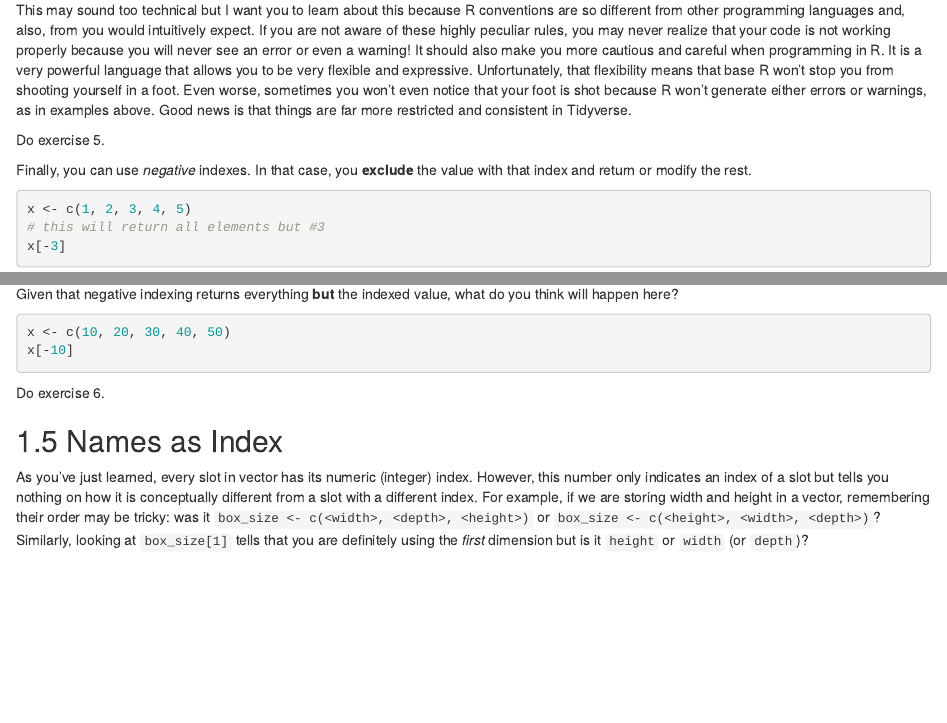
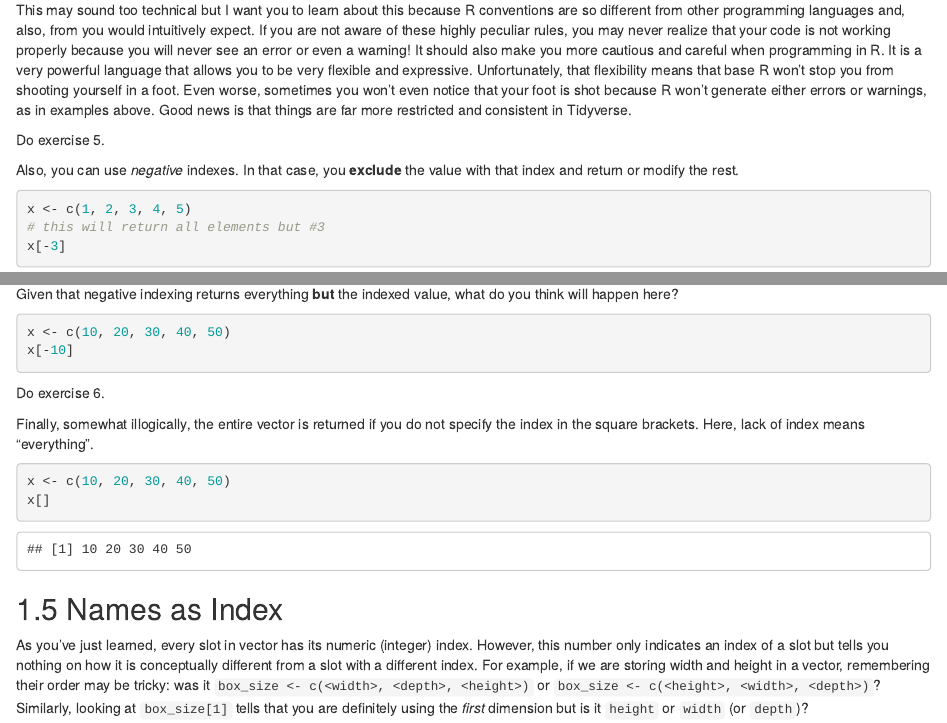
Before and after one commit to alexander-pastukhov/data-analysis-using-r-for-psychology, an R Markdown document (02-variables.Rmd): the page in a window 1100 px wide, from 4790 px down, and a second part further down, joined at a grey line. Rendered offline with R 4.5, knitr and Pandoc, with nearby package versions; drawn as R Markdown's standard HTML page in place of the format the file asks for.

Commit message:
Added [] notation

````diff
--- a/02-variables.Rmd
+++ b/02-variables.Rmd
@@ -143,7 +143,7 @@ This may sound too technical but I want you to learn about this because R conven
 Do exercise 5.
 :::
 
-Finally, you can use _negative_ indexes. In that case, you **exclude** the value with that index and return or modify the rest.
+Also, you can use _negative_ indexes. In that case, you **exclude** the value with that index and return or modify the rest.
 ```{r}
 x <- c(1, 2, 3, 4, 5)
 # this will return all elements but #3
@@ -167,6 +167,11 @@ x[-10]
 Do exercise 6.
 :::
 
+Finally, somewhat illogically, the entire vector is returned if you do not specify the index in the square brackets. Here, lack of index means "everything".
+```{r }
+x <- c(10, 20, 30, 40, 50)
+x[]
+```
 
 ## Names as Index
 As you've just learned, every slot in vector has its numeric (integer) index. However, this number only indicates an index of a slot but tells you nothing on how it is conceptually different from a slot with a different index. For example, if we are storing width and height in a vector, remembering their order may be tricky: was it `box_size <- c(<width>, <depth>, <height>)` or `box_size <- c(<height>, <width>, <depth>)`? Similarly, looking at `box_size[1]` tells that you are definitely using the _first_ dimension but is it `height` or `width` (or `depth`)?
````
Also changed, not shown: notebooks/Seminar 02 - Vectors.Rmd (+1 -1 lines), 02-variables.Rmd (2 more changed lines).
